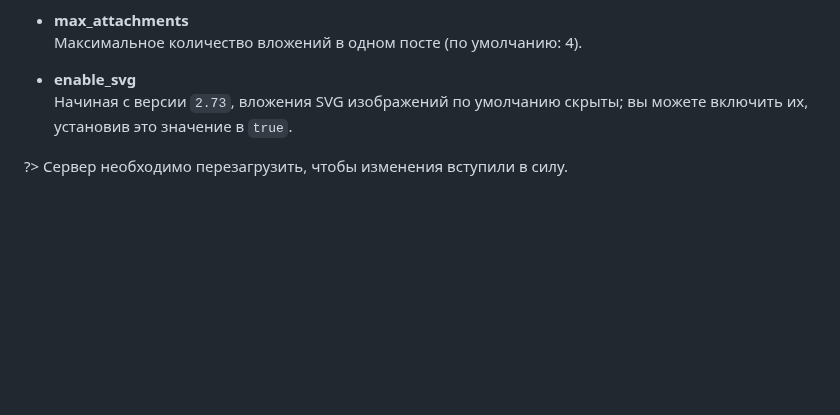
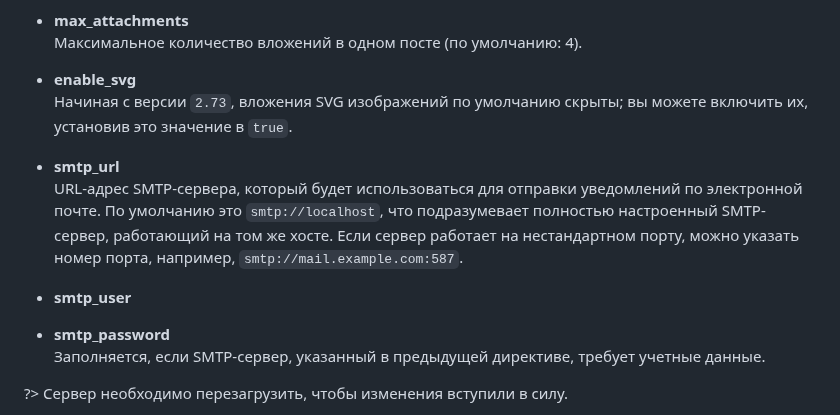
Before and after one commit to vorons/snac-docs, a Markdown page: docs/home.md, the part around the change. Rendered like a GitHub page; blank space fills up the shorter version.

```diff
--- a/docs/home.md
+++ b/docs/home.md
@@ -801,6 +801,13 @@ snac adduser $HOME/snac-data
 - **enable_svg**
 Начиная с версии `2.73`, вложения SVG изображений по умолчанию скрыты; вы можете включить их, установив это значение в `true`.
 
+- **smtp_url**
+URL-адрес SMTP-сервера, который будет использоваться для отправки уведомлений по электронной почте. По умолчанию это `smtp://localhost`, что подразумевает полностью настроенный SMTP-сервер, работающий на том же хосте. Если сервер работает на нестандартном порту, можно указать номер порта, например, `smtp://mail.example.com:587`.
+
+- **smtp_user**
+- **smtp_password**
+Заполняется, если SMTP-сервер, указанный в предыдущей директиве, требует учетные данные.
+
 ?> Cервер необходимо перезагрузить, чтобы изменения вступили в силу.
 
 Если файл с именем `Greeting.html` присутствует в базовом каталоге сервера, он будет возвращаться всякий раз, когда запрашивается базовый URL-адрес сервера. Заполните его любой информацией о вашем инстансе, которую вы хотите предоставить людям, посещающим сервер, например, требования к регистрации, политики сайта и тому подобное. Специальная отметка `%userlist%` в файле приведет к вставке списка пользователей этого сервера.
```
